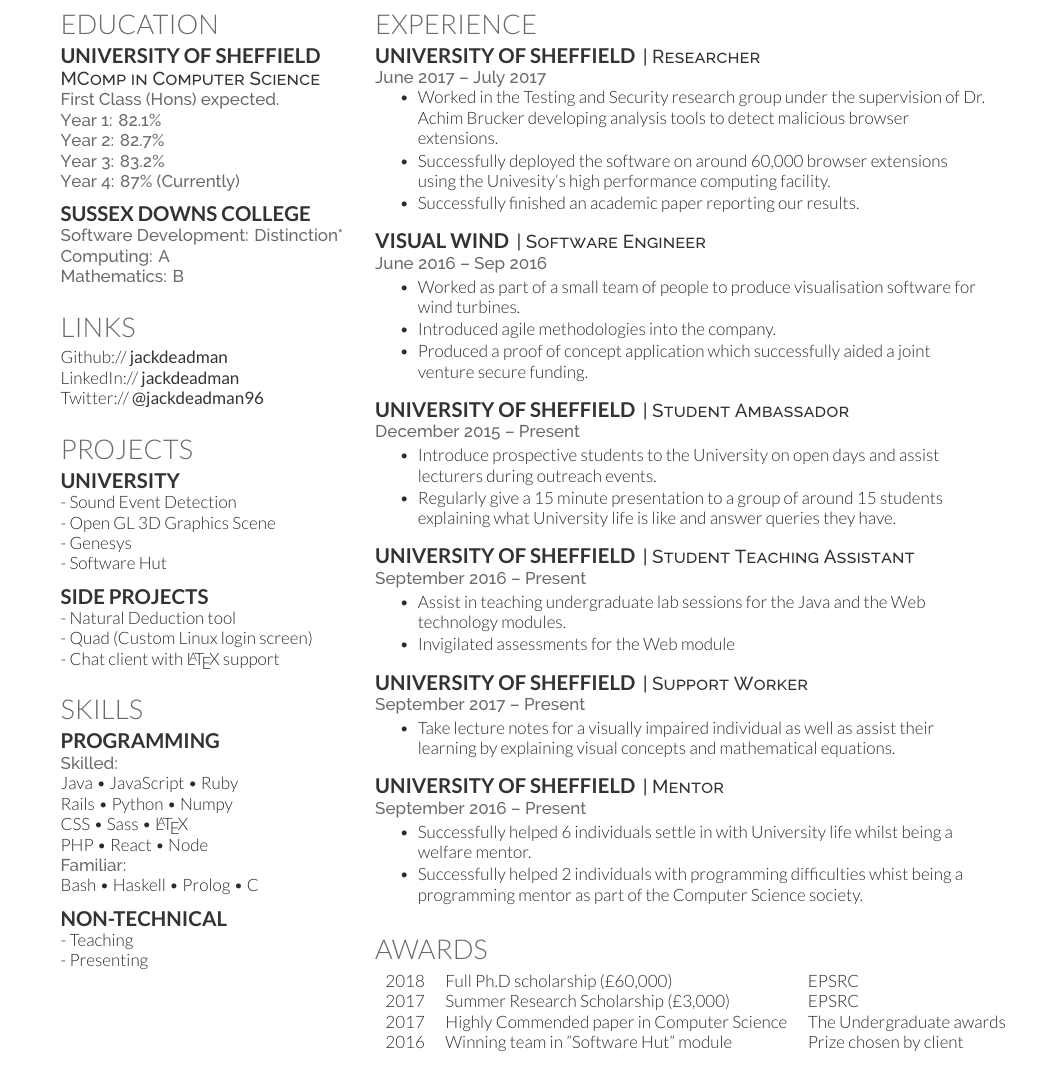
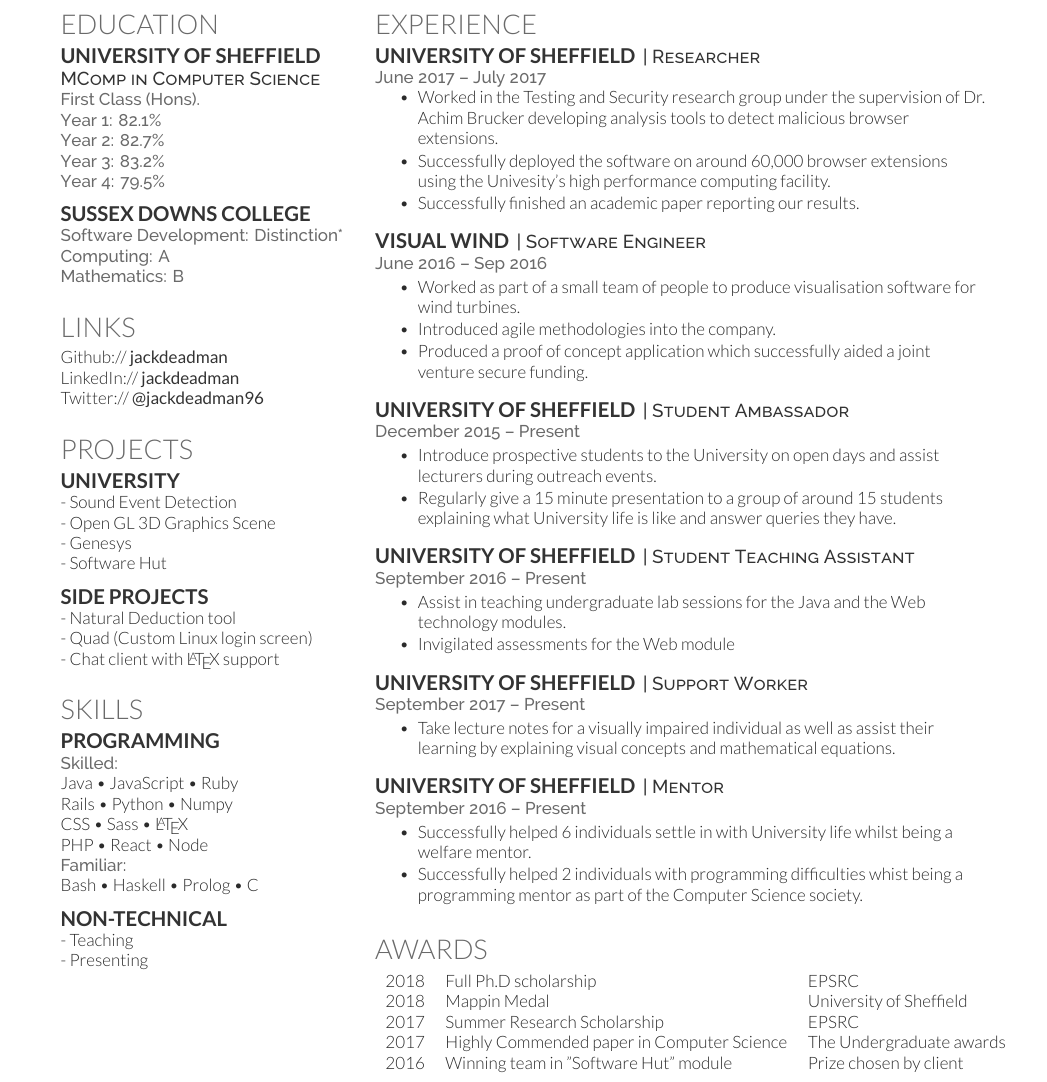
Before and after one commit to jackdeadman/Curriculum-Vitae, a LaTeX CV (main.tex): part of the page, cut so that both start at the same text. Compiled offline with XeLaTeX.

Commit message:
Update grades and awards

```diff
--- a/main.tex
+++ b/main.tex
@@ -89,11 +89,11 @@ A research focused student with an interest in speech and audio processing, expe
 
 \subsection{University of Sheffield}
 \descript{MComp in Computer Science}
-\location{First Class (Hons) expected.}
+\location{First Class (Hons).}
 \location{Year 1: 82.1\%}
 \location{Year 2: 82.7\%}
 \location{Year 3: 83.2\%}
-\location{Year 4: 87\% (Currently)}
+\location{Year 4: 79.5\%}
 \sectionsep
 
 \subsection{Sussex Downs College}
@@ -229,8 +229,9 @@ Bash \textbullet{} Haskell \textbullet{} Prolog \textbullet{} C
 
 \section{Awards}
 \begin{tabular}{rll}
-2018	     & Full Ph.D scholarship (£60,000) & EPSRC\\
-2017	     & Summer Research Scholarship (£3,000) & EPSRC\\
+2018	     & Full Ph.D scholarship & EPSRC\\
+2018	     & Mappin Medal & University of Sheffield\\
+2017	     & Summer Research Scholarship & EPSRC\\
 2017	     & Highly Commended paper in Computer Science & The Undergraduate awards\\
 2016	     & Winning team in "Software Hut" module  & Prize chosen by client \\
 \end{tabular}
```
Also changed, not shown: main.pdf.
